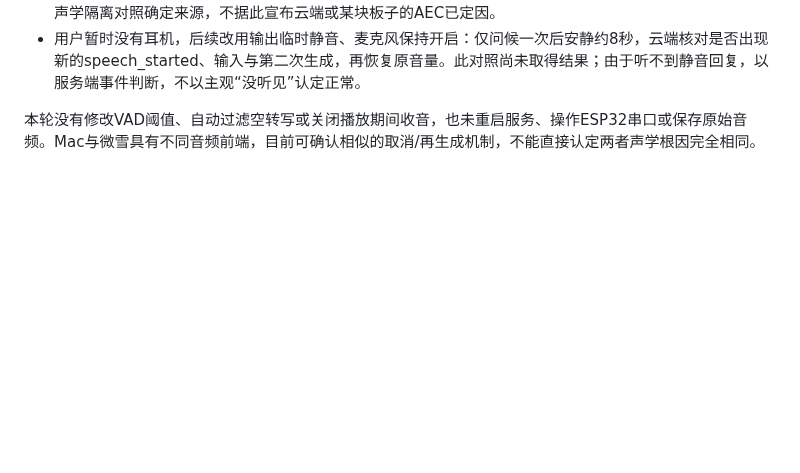
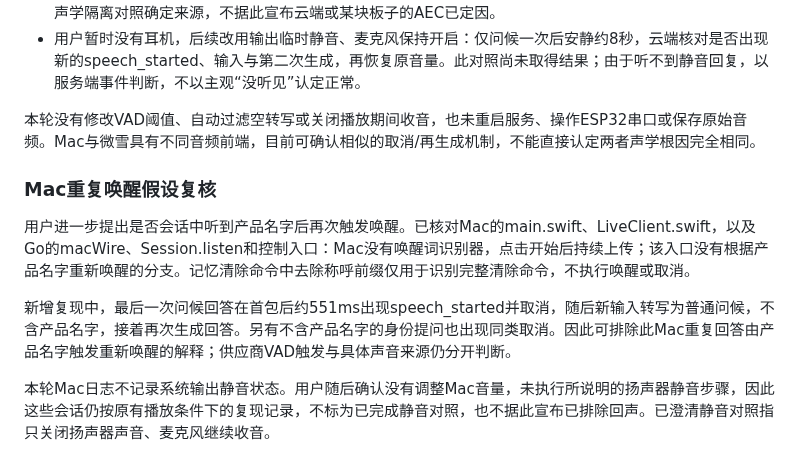
Before and after one commit to chenyongming211-glitch/family-companion-robot, a Markdown page: docs/verification/2026-10-29-realtime-audio-diagnostics.md, the part around the change. Rendered like a GitHub page; blank space fills up the shorter version.

Commit message:
docs: rule out repeated wake-word handling on Mac

```diff
--- a/docs/verification/2026-10-29-realtime-audio-diagnostics.md
+++ b/docs/verification/2026-10-29-realtime-audio-diagnostics.md
@@ -71,3 +71,11 @@
 - 用户暂时没有耳机，后续改用输出临时静音、麦克风保持开启：仅问候一次后安静约8秒，云端核对是否出现新的speech_started、输入与第二次生成，再恢复原音量。此对照尚未取得结果；由于听不到静音回复，以服务端事件判断，不以主观“没听见”认定正常。
 
 本轮没有修改VAD阈值、自动过滤空转写或关闭播放期间收音，也未重启服务、操作ESP32串口或保存原始音频。Mac与微雪具有不同音频前端，目前可确认相似的取消/再生成机制，不能直接认定两者声学根因完全相同。
+
+### Mac重复唤醒假设复核
+
+用户进一步提出是否会话中听到产品名字后再次触发唤醒。已核对Mac的main.swift、LiveClient.swift，以及Go的macWire、Session.listen和控制入口：Mac没有唤醒词识别器，点击开始后持续上传；该入口没有根据产品名字重新唤醒的分支。记忆清除命令中去除称呼前缀仅用于识别完整清除命令，不执行唤醒或取消。
+
+新增复现中，最后一次问候回答在首包后约551ms出现speech_started并取消，随后新输入转写为普通问候，不含产品名字，接着再次生成回答。另有不含产品名字的身份提问也出现同类取消。因此可排除此Mac重复回答由产品名字触发重新唤醒的解释；供应商VAD触发与具体声音来源仍分开判断。
+
+本轮Mac日志不记录系统输出静音状态。用户随后确认没有调整Mac音量，未执行所说明的扬声器静音步骤，因此这些会话仍按原有播放条件下的复现记录，不标为已完成静音对照，也不据此宣布已排除回声。已澄清静音对照指只关闭扬声器声音、麦克风继续收音。
```
